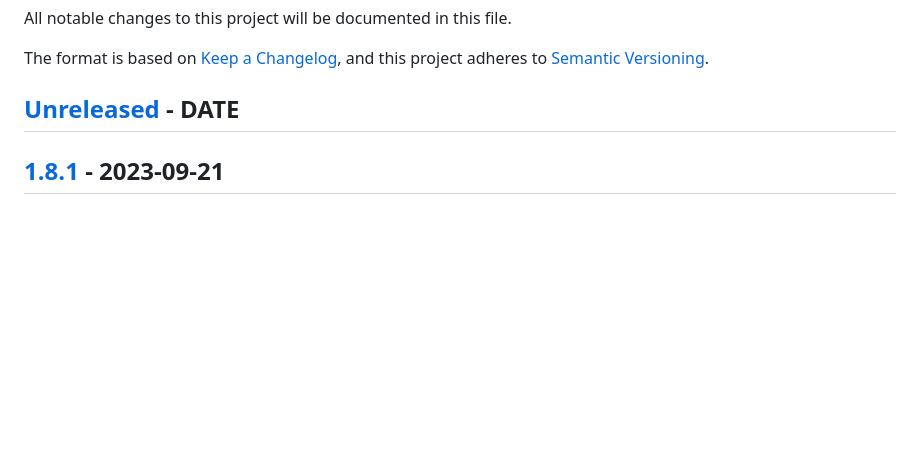
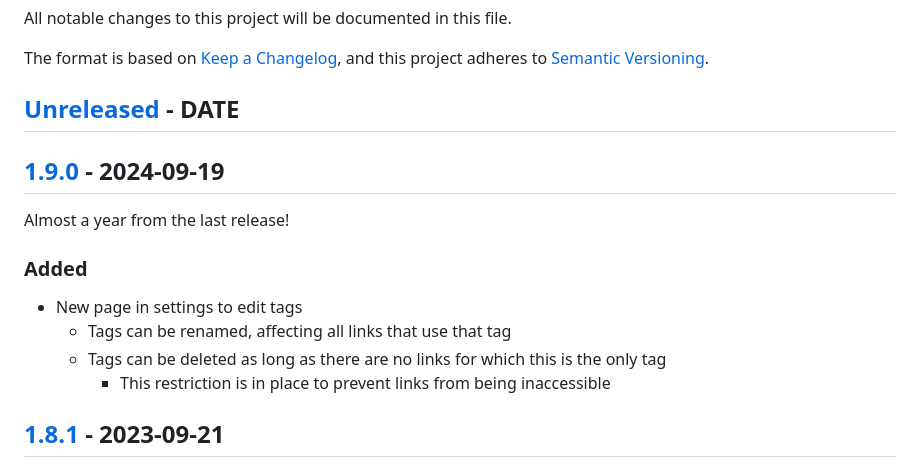
Before and after one commit to s-thom/linkdrop, a Markdown page: CHANGELOG.md, the part around the change. Rendered like a GitHub page; blank space fills up the shorter version.

Commit message:
Add changelog for release

```diff
--- a/CHANGELOG.md
+++ b/CHANGELOG.md
@@ -12,7 +12,18 @@ and this project adheres to [Semantic Versioning](https://semver.org/spec/v2.0.0
 <!-- ### Fixed -->
 <!-- ### Security -->
 
-## [Unreleased](https://github.com/s-thom/linkdrop/compare/v1.8.1...HEAD) - DATE
+## [Unreleased](https://github.com/s-thom/linkdrop/compare/v1.9.0...HEAD) - DATE
+
+## [1.9.0](https://github.com/s-thom/linkdrop/compare/v1.8.1...v1.9.0) - 2024-09-19
+
+Almost a year from the last release!
+
+### Added
+
+- New page in settings to edit tags
+  - Tags can be renamed, affecting all links that use that tag
+  - Tags can be deleted as long as there are no links for which this is the only tag
+    - This restriction is in place to prevent links from being inaccessible
 
 ## [1.8.1](https://github.com/s-thom/linkdrop/compare/v1.8.0...v1.8.1) - 2023-09-21
 
```
